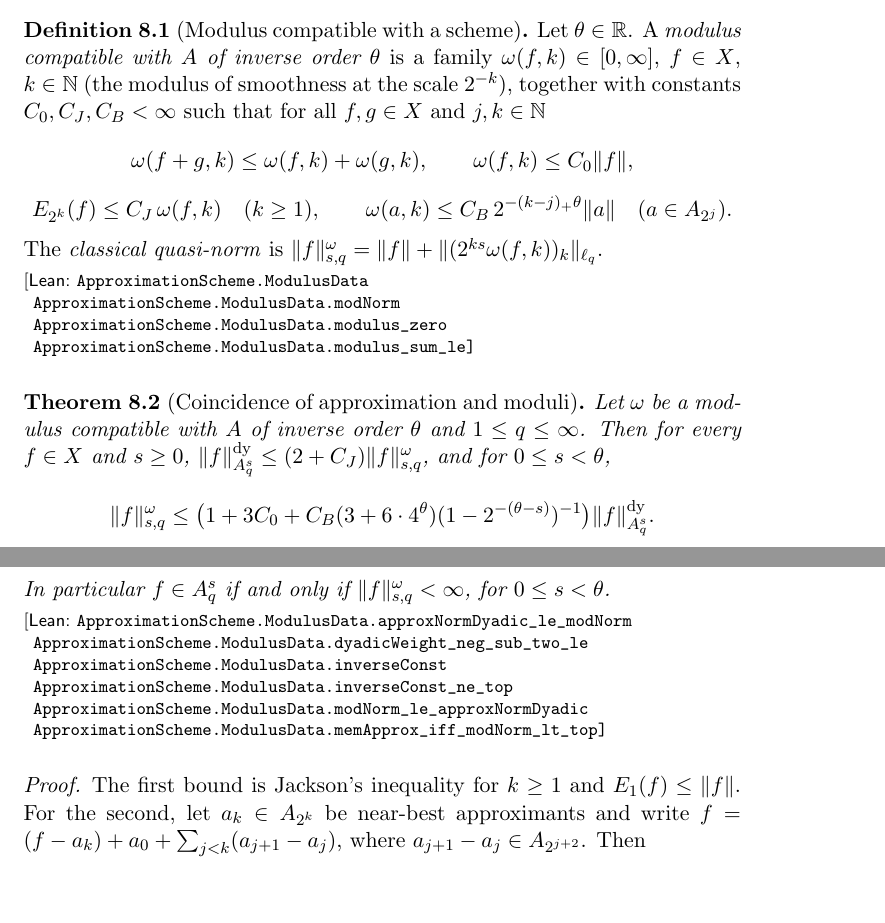
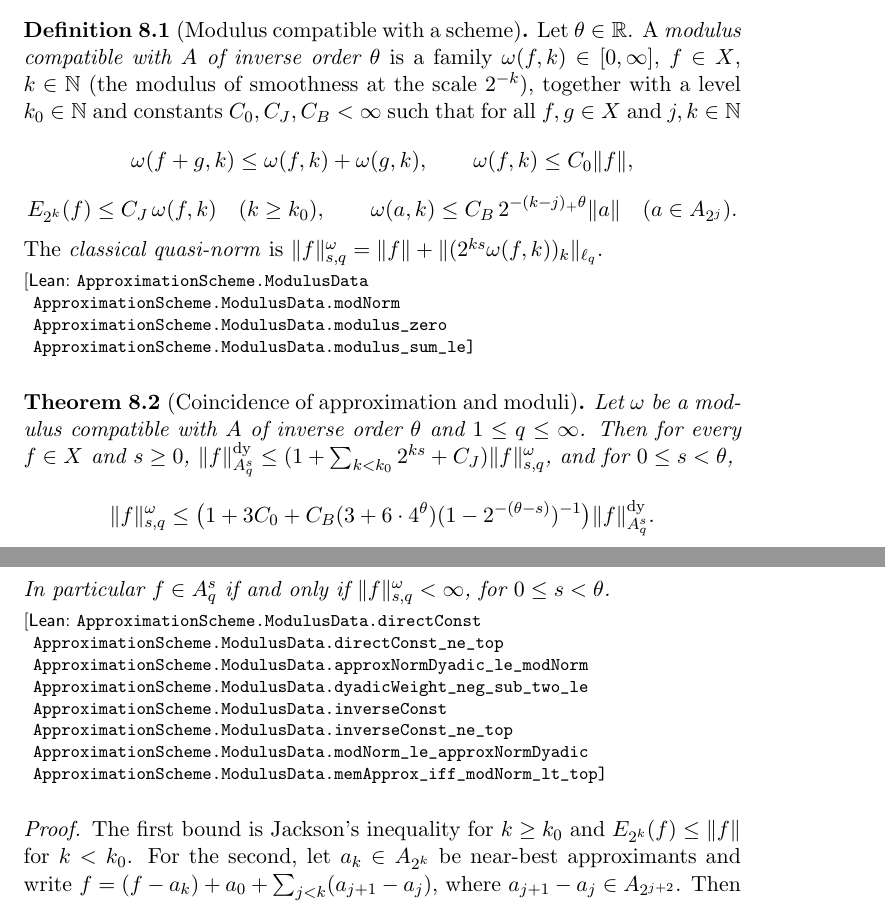
Before and after one commit to mario-ullrich/Lean-FunctionSpaces, a LaTeX thesis (blueprint/src/print.tex, which reads blueprint/src/content.tex): two parts of pages 28 and 29 of 68, joined at a grey line, cut so that both start at the same text, the shorter picture padded with empty space. Compiled offline with pdfLaTeX.

Commit message:
Let the Jackson inequality of a compatible modulus start at a level k0

```diff
--- a/blueprint/src/content.tex
+++ b/blueprint/src/content.tex
@@ -1256,13 +1256,13 @@ piecewise polynomials, splines and wavelets.
 \uses{def:scheme, def:error}
 Let $\theta \in \R$. A \emph{modulus compatible with $A$ of inverse order $\theta$} is a family
 $\omega(f, k) \in [0, \infty]$, $f \in X$, $k \in \N$ (the modulus of smoothness at the scale
-$2^{-k}$), together with constants $C_0, C_J, C_B < \infty$ such that for all $f, g \in X$ and
-$j, k \in \N$
+$2^{-k}$), together with a level $k_0 \in \N$ and constants $C_0, C_J, C_B < \infty$ such that for
+all $f, g \in X$ and $j, k \in \N$
 \[
   \omega(f + g, k) \leq \omega(f, k) + \omega(g, k), \qquad \omega(f, k) \leq C_0 \|f\|,
 \]
 \[
-  E_{2^k}(f) \leq C_J \, \omega(f, k) \quad (k \geq 1), \qquad
+  E_{2^k}(f) \leq C_J \, \omega(f, k) \quad (k \geq k_0), \qquad
   \omega(a, k) \leq C_B \, 2^{-(k - j)_+ \theta} \|a\| \quad (a \in A_{2^j}) .
 \]
 The \emph{classical quasi-norm} is
@@ -1271,7 +1271,9 @@ $\|f\|^{\omega}_{s,q} = \|f\| + \|(2^{ks} \omega(f, k))_k\|_{\ell_q}$.
 
 \begin{theorem}[Coincidence of approximation and moduli]
 \label{thm:modulus-coincidence}
-\lean{ApproximationScheme.ModulusData.approxNormDyadic_le_modNorm,
+\lean{ApproximationScheme.ModulusData.directConst,
+  ApproximationScheme.ModulusData.directConst_ne_top,
+  ApproximationScheme.ModulusData.approxNormDyadic_le_modNorm,
   ApproximationScheme.ModulusData.dyadicWeight_neg_sub_two_le,
   ApproximationScheme.ModulusData.inverseConst,
   ApproximationScheme.ModulusData.inverseConst_ne_top,
@@ -1281,7 +1283,8 @@ $\|f\|^{\omega}_{s,q} = \|f\| + \|(2^{ks} \omega(f, k))_k\|_{\ell_q}$.
 \uses{def:modulus-data, def:dyadic-norm, lem:hardy}
 Let $\omega$ be a modulus compatible with $A$ of inverse order $\theta$ and $1 \leq q \leq
 \infty$. Then for every $f \in X$ and $s \geq 0$,
-$\|f\|^{\mathrm{dy}}_{A^s_q} \leq (2 + C_J) \|f\|^{\omega}_{s,q}$, and for $0 \leq s < \theta$,
+$\|f\|^{\mathrm{dy}}_{A^s_q} \leq (1 + \sum_{k < k_0} 2^{ks} + C_J) \|f\|^{\omega}_{s,q}$, and
+for $0 \leq s < \theta$,
 \[
   \|f\|^{\omega}_{s,q} \leq \bigl(1 + 3 C_0 + C_B (3 + 6 \cdot 4^{\theta})
   (1 - 2^{-(\theta - s)})^{-1}\bigr) \|f\|^{\mathrm{dy}}_{A^s_q} .
@@ -1291,7 +1294,8 @@ In particular $f \in A^s_q$ if and only if $\|f\|^{\omega}_{s,q} < \infty$, for
 
 \begin{proof}
 \leanok
-The first bound is Jackson's inequality for $k \geq 1$ and $E_1(f) \leq \|f\|$. For the second,
+The first bound is Jackson's inequality for $k \geq k_0$ and $E_{2^k}(f) \leq \|f\|$ for
+$k < k_0$. For the second,
 let $a_k \in A_{2^k}$ be near-best approximants and write
 $f = (f - a_k) + a_0 + \sum_{j < k} (a_{j+1} - a_j)$, where $a_{j+1} - a_j \in A_{2^{j+2}}$. Then
 \[
```
Also changed, not shown: README.md, 3 other files.
